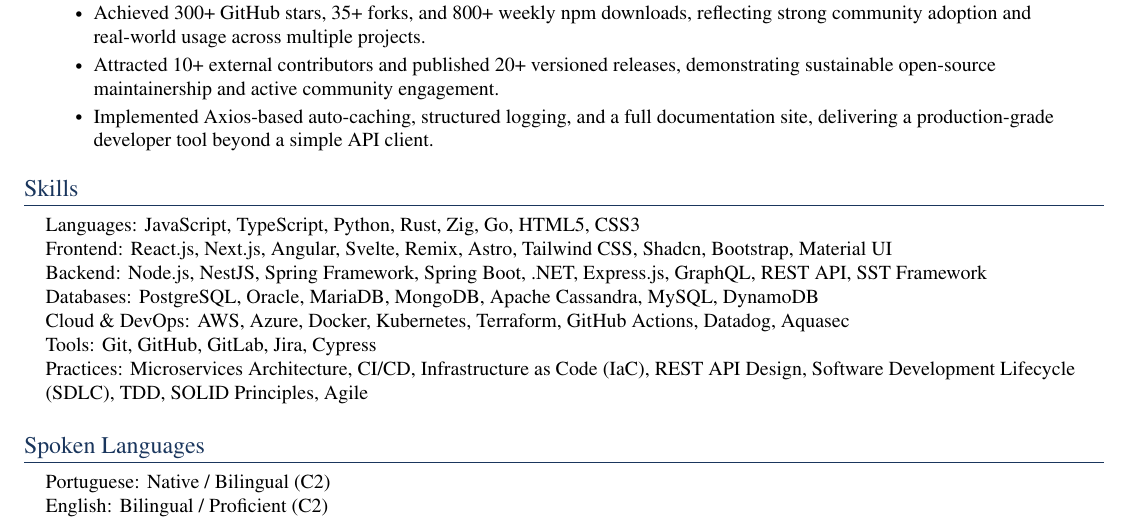
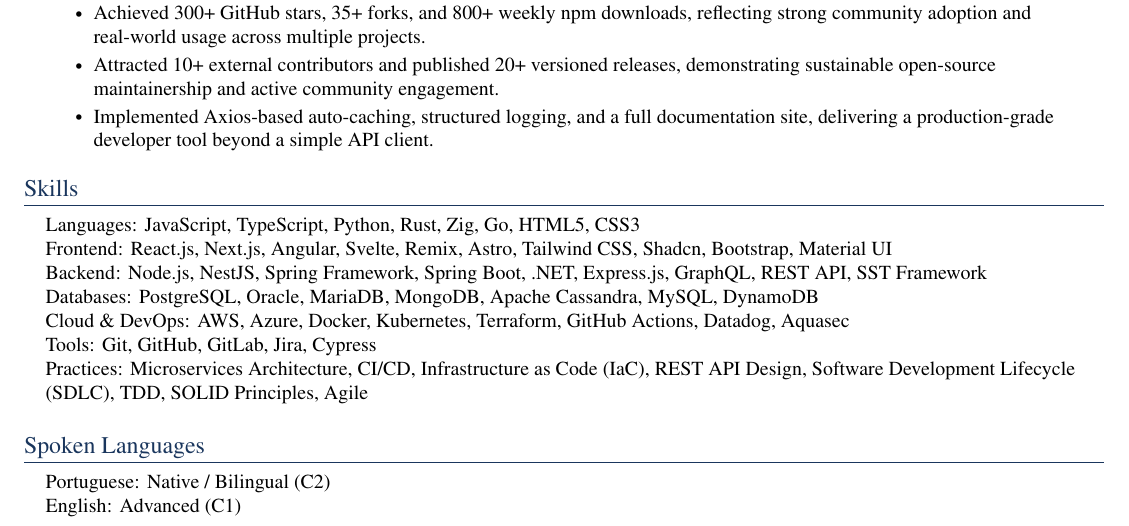
Before and after one commit to Gabb-c/Gabb-c, a LaTeX CV (resume/template.tex, which reads resume/skills.tex): part of page 2 of 2, cut so that both start at the same text. Compiled offline with pdfLaTeX; a LaTeX package or settings file that is missing is left out.

Commit message:
feat: update english level

```diff
--- a/resume/skills.tex
+++ b/resume/skills.tex
@@ -15,6 +15,6 @@
   \begin{itemize}[leftmargin=0.15in, label={}]
     \item\small{
       \textbf{Portuguese}: Native / Bilingual (C2) \\
-      \textbf{English}: Bilingual / Proficient (C2)
+      \textbf{English}: Advanced (C1)
     }
   \end{itemize}
```
